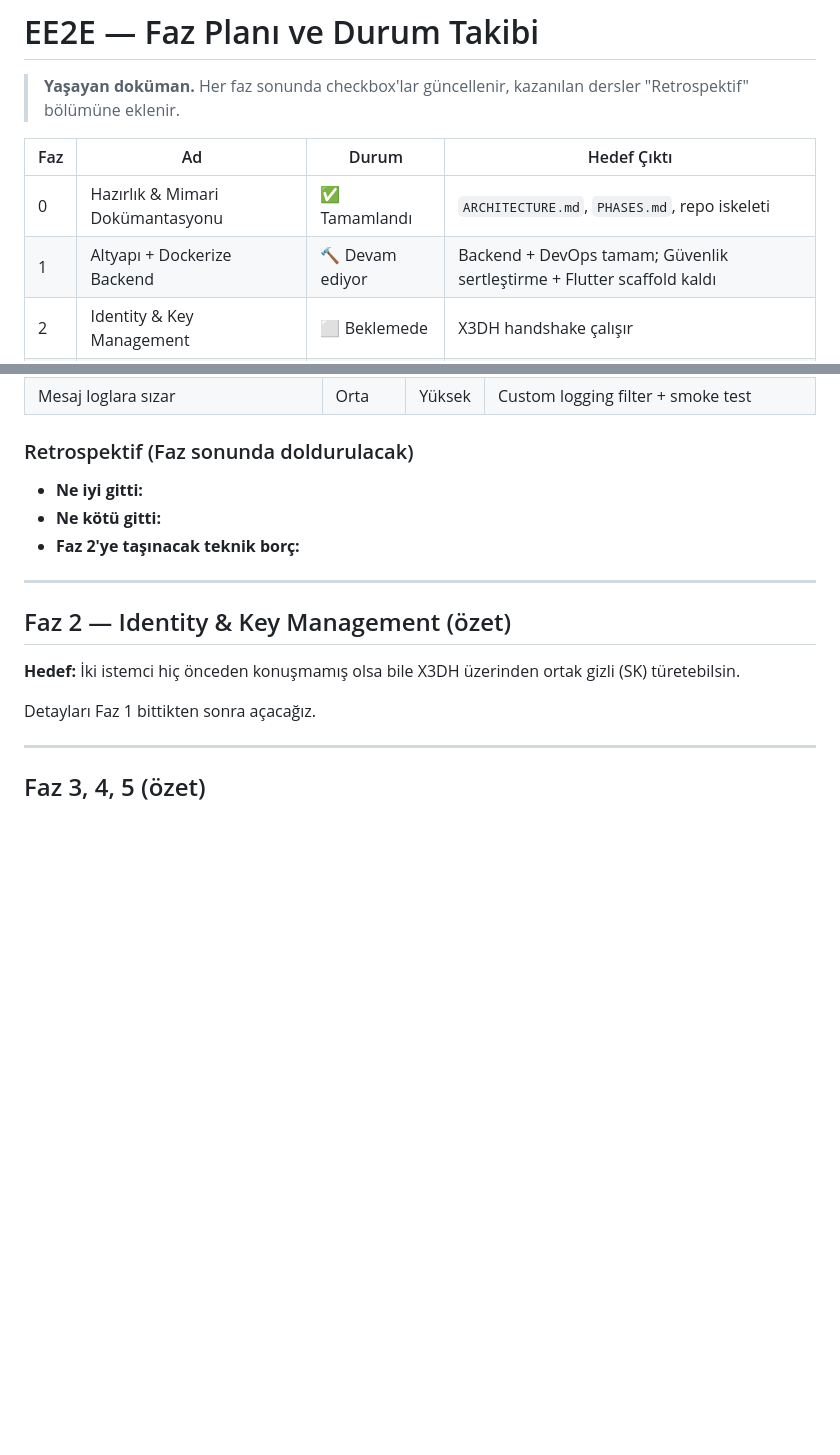
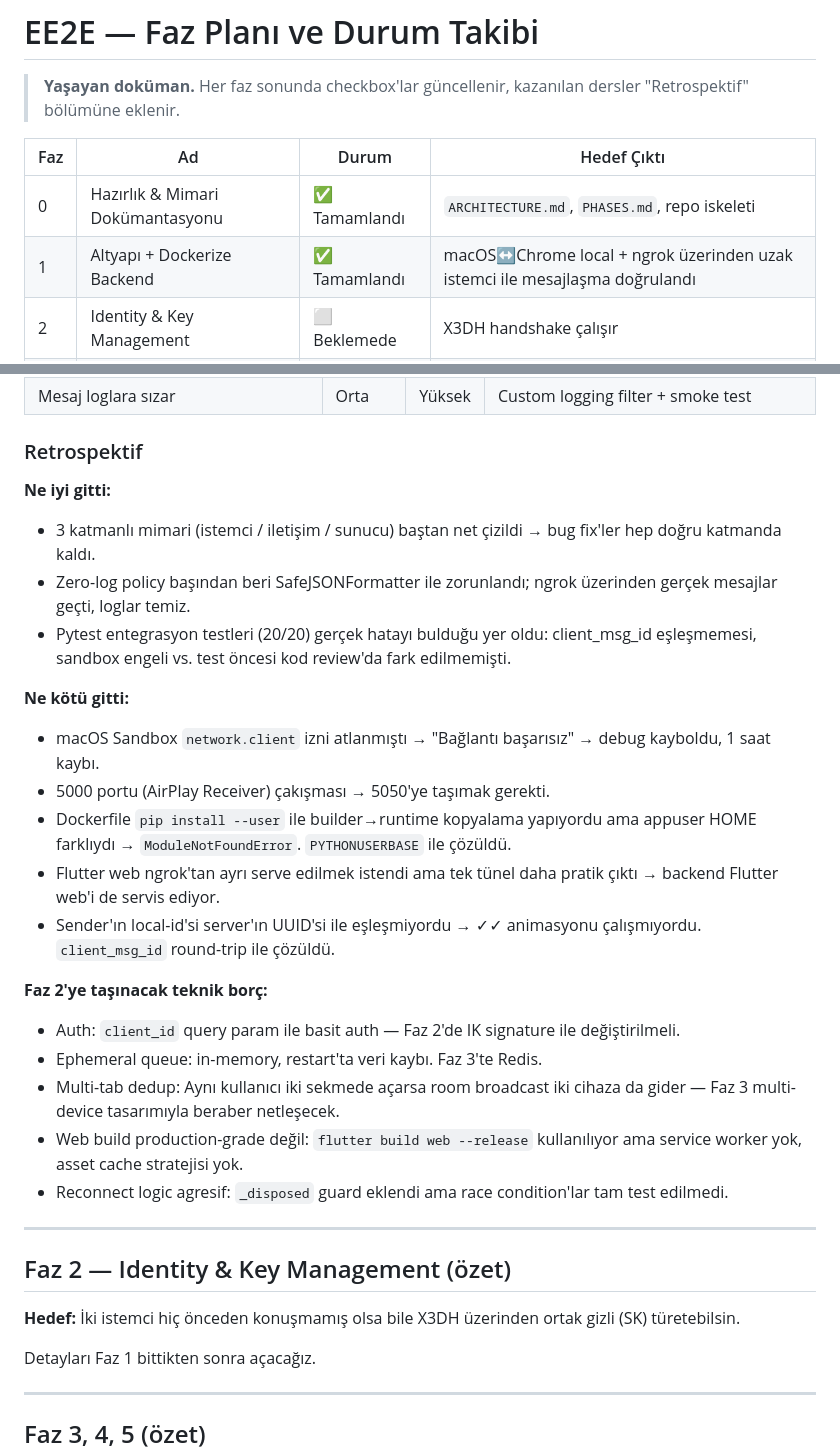
Before and after one commit to gedik25/ee2e, a Markdown page: PHASES.md, 2 parts joined by grey strips. Drawn GitHub-style; blank space fills up the shorter version.

Commit message:
docs: mark Phase 1 complete, add retrospective
Phase 1 verified end-to-end:
- Local: macOS app + Chrome with ⏱→✓→✓✓
- Public: ngrok tunnel, remote tester (mehmet) ↔ local user (ali)

Co-authored-by: Cursor <cursoragent@cursor.com>

```diff
--- a/PHASES.md
+++ b/PHASES.md
@@ -5,7 +5,7 @@
 | Faz | Ad                                  | Durum         | Hedef Çıktı                                              |
 |-----|-------------------------------------|---------------|----------------------------------------------------------|
 | 0   | Hazırlık & Mimari Dokümantasyonu   | ✅ Tamamlandı  | `ARCHITECTURE.md`, `PHASES.md`, repo iskeleti           |
-| 1   | Altyapı + Dockerize Backend         | 🔨 Devam ediyor | Backend + DevOps tamam; Güvenlik sertleştirme + Flutter scaffold kaldı |
+| 1   | Altyapı + Dockerize Backend         | ✅ Tamamlandı  | macOS↔Chrome local + ngrok üzerinden uzak istemci ile mesajlaşma doğrulandı |
 | 2   | Identity & Key Management           | ⬜ Beklemede  | X3DH handshake çalışır                                  |
 | 3   | 1:1 E2EE Mesajlaşma                 | ⬜ Beklemede  | Gerçek şifreli mesaj gidip gelsin                       |
 | 4   | Grup + Metadata Hardening           | ⬜ Beklemede  | Sender Keys + Padding + Sealed Sender                   |
@@ -86,11 +86,26 @@
 | In-memory queue restart'ta veri kaybı     | Yüksek   | Düşük  | Faz 1 zaten "best-effort" — kabul edilebilir|
 | Mesaj loglara sızar                       | Orta     | Yüksek | Custom logging filter + smoke test          |
 
-### Retrospektif (Faz sonunda doldurulacak)
+### Retrospektif
 
-- **Ne iyi gitti:**
-- **Ne kötü gitti:**
-- **Faz 2'ye taşınacak teknik borç:**
+**Ne iyi gitti:**
+- 3 katmanlı mimari (istemci / iletişim / sunucu) baştan net çizildi → bug fix'ler hep doğru katmanda kaldı.
+- Zero-log policy başından beri SafeJSONFormatter ile zorunlandı; ngrok üzerinden gerçek mesajlar geçti, loglar temiz.
+- Pytest entegrasyon testleri (20/20) gerçek hatayı bulduğu yer oldu: client_msg_id eşleşmemesi, sandbox engeli vs. test öncesi kod review'da fark edilmemişti.
+
+**Ne kötü gitti:**
+- macOS Sandbox `network.client` izni atlanmıştı → "Bağlantı başarısız" → debug kayboldu, 1 saat kaybı.
+- 5000 portu (AirPlay Receiver) çakışması → 5050'ye taşımak gerekti.
+- Dockerfile `pip install --user` ile builder→runtime kopyalama yapıyordu ama appuser HOME farklıydı → `ModuleNotFoundError`. `PYTHONUSERBASE` ile çözüldü.
+- Flutter web ngrok'tan ayrı serve edilmek istendi ama tek tünel daha pratik çıktı → backend Flutter web'i de servis ediyor.
+- Sender'ın local-id'si server'ın UUID'si ile eşleşmiyordu → ✓✓ animasyonu çalışmıyordu. `client_msg_id` round-trip ile çözüldü.
+
+**Faz 2'ye taşınacak teknik borç:**
+- Auth: `client_id` query param ile basit auth — Faz 2'de IK signature ile değiştirilmeli.
+- Ephemeral queue: in-memory, restart'ta veri kaybı. Faz 3'te Redis.
+- Multi-tab dedup: Aynı kullanıcı iki sekmede açarsa room broadcast iki cihaza da gider — Faz 3 multi-device tasarımıyla beraber netleşecek.
+- Web build production-grade değil: `flutter build web --release` kullanılıyor ama service worker yok, asset cache stratejisi yok.
+- Reconnect logic agresif: `_disposed` guard eklendi ama race condition'lar tam test edilmedi.
 
 ---
 
```
